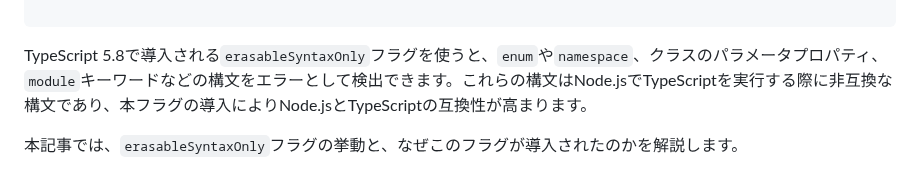
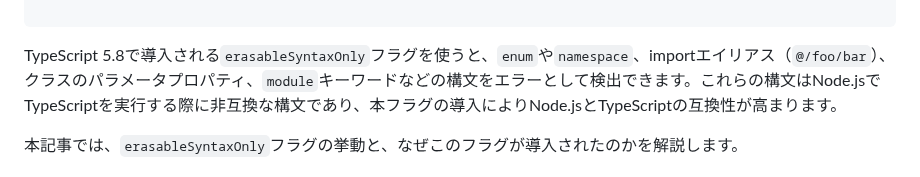
Before and after one commit to tonkotsuboy/zenn-articles, a Markdown page: articles/ts-58-erasable-syntax-only.md, the part around the change. Drawn GitHub-style.

Commit message:
Update description of `erasableSyntaxOnly` flag in TS 5.8
Expanded the list of detected syntax errors to include import aliases (e.g., `@/foo/bar`) in `erasableSyntaxOnly` flag explanation. This clarification helps illustrate its impact on improving Node.js and TypeScript compatibility.

```diff
--- a/articles/ts-58-erasable-syntax-only.md
+++ b/articles/ts-58-erasable-syntax-only.md
@@ -8,7 +8,7 @@ publication_name: ubie_dev
 
 ---
 
-TypeScript 5.8で導入される`erasableSyntaxOnly`フラグを使うと、`enum`や`namespace`、クラスのパラメータプロパティ、`module`キーワードなどの構文をエラーとして検出できます。これらの構文はNode.jsでTypeScriptを実行する際に非互換な構文であり、本フラグの導入によりNode.jsとTypeScriptの互換性が高まります。
+TypeScript 5.8で導入される`erasableSyntaxOnly`フラグを使うと、`enum`や`namespace`、importエイリアス（`@/foo/bar`）、クラスのパラメータプロパティ、`module`キーワードなどの構文をエラーとして検出できます。これらの構文はNode.jsでTypeScriptを実行する際に非互換な構文であり、本フラグの導入によりNode.jsとTypeScriptの互換性が高まります。
 
 本記事では、`erasableSyntaxOnly`フラグの挙動と、なぜこのフラグが導入されたのかを解説します。
 
```
